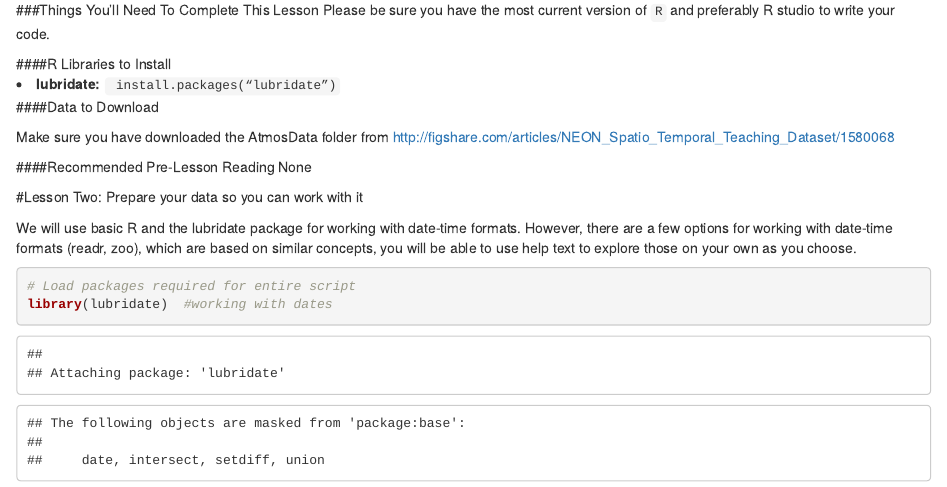
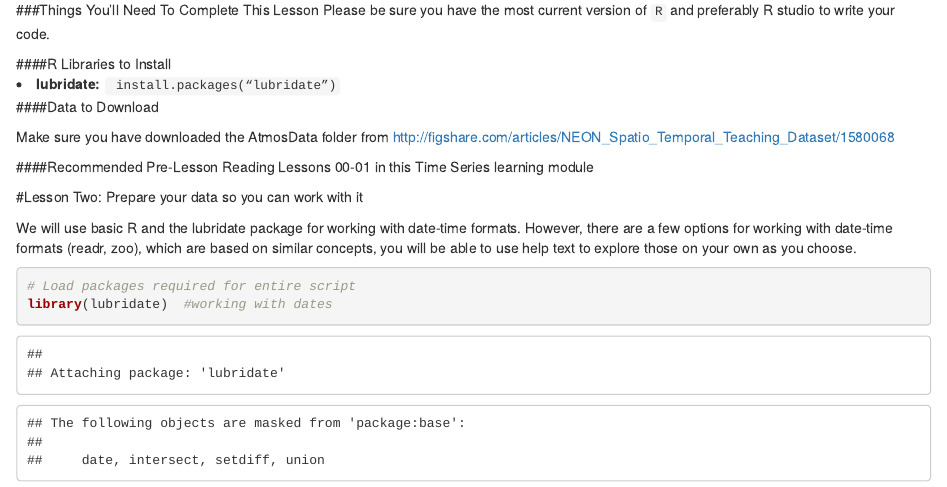
Before and after one commit to datacarpentry/NEON-R-Tabular-Time-Series, an R Markdown document (TS02-Prepare-Data.Rmd): the page in a window 1100 px wide, from 380 px down. Rendered offline with R 4.5, knitr and Pandoc, with nearby package versions; some code elsewhere in the file could not run offline.

Commit message:
fixed error in html closing

```diff
--- a/TS02-Prepare-Data.Rmd
+++ b/TS02-Prepare-Data.Rmd
@@ -58,9 +58,9 @@ Make sure you have downloaded the AtmosData folder from
 http://figshare.com/articles/NEON_Spatio_Temporal_Teaching_Dataset/1580068
 
 ####Recommended Pre-Lesson Reading
-None
+Lessons 00-01 in this Time Series learning module
 
-<div id=“objectives” markdown=“1”>
+</div>
 
 #Lesson Two: Prepare your data so you can work with it
 
```
Also changed, not shown: TS03-Getting-To-Know-Data.Rmd (+0 -1 lines).
